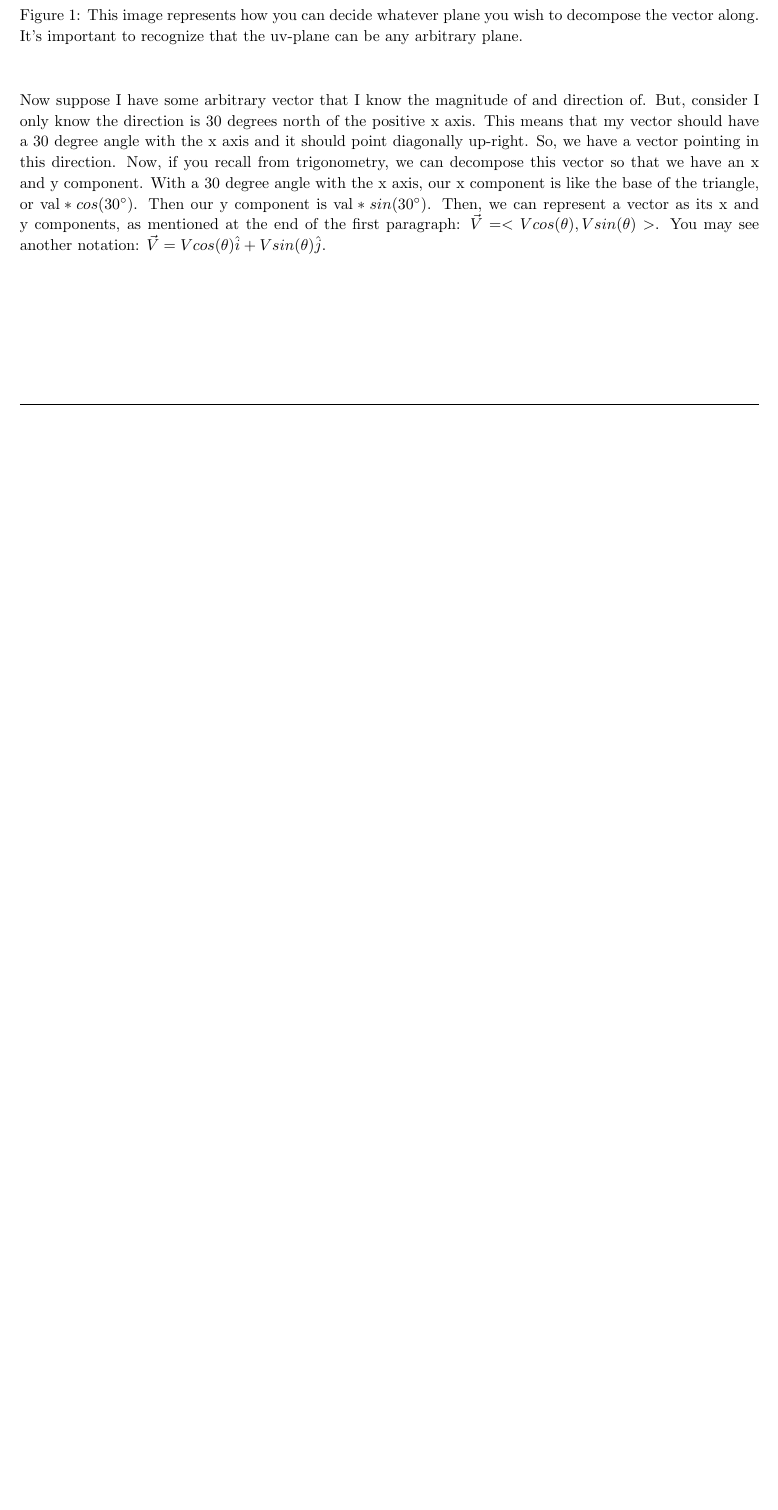
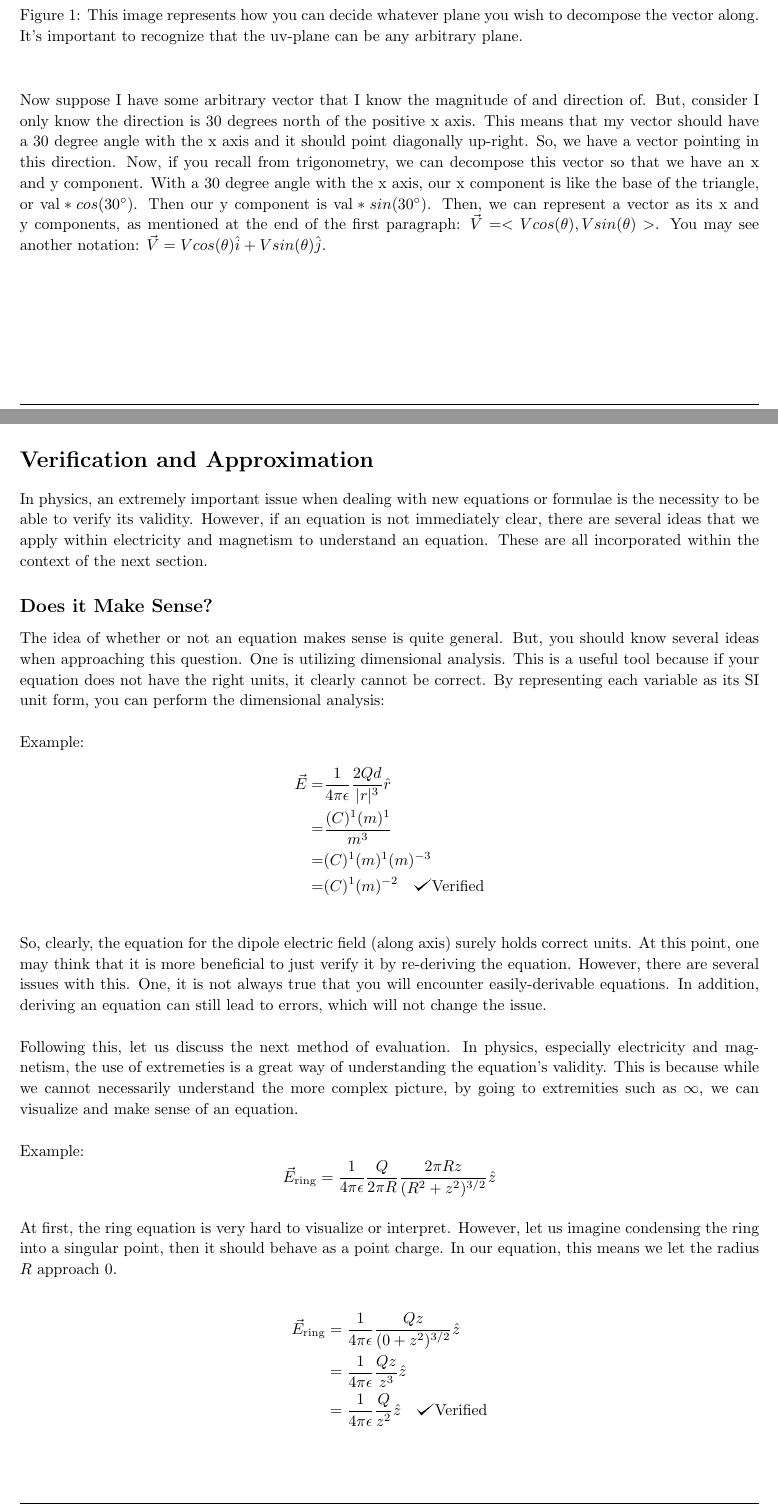
Before and after one commit to Willyou2/Sum2018Guide, a LaTeX document (33142Summer2018TANotes.tex): part of page 4 of 15 before the commit and two parts of pages 4 and 5 of 18 after it, the two joined at a grey line, cut so that both start at the same text, the shorter picture padded with empty space. Compiled offline with pdfLaTeX.

Commit message:
added superposition and approximation sections

```diff
--- a/33142Summer2018TANotes.tex
+++ b/33142Summer2018TANotes.tex
@@ -12,6 +12,8 @@
 \usepackage{enumitem}
 \usepackage{mathtools}
 \usepackage{siunitx}
+\usepackage{tikz}
+\def\checkmark{\tikz\fill[scale=0.4](0,.35) -- (.25,0) -- (1,.7) -- (.25,.15) -- cycle;}
 %\usepackage{hyperref}
 \graphicspath{ {./images/}}
 
@@ -223,3 +225,31 @@ Now suppose I have some arbitrary vector that I know the magnitude of and direct
 
 \pagebreak
 
+\section{Verification and Approximation}
+In physics, an extremely important issue when dealing with new equations or formulae is the necessity to be able to verify its validity. However, if an equation is not immediately clear, there are several ideas that we apply within electricity and magnetism to understand an equation. These are all incorporated within the context of the next section.
+\subsection{Does it Make Sense?}
+The idea of whether or not an equation makes sense is quite general. But, you should know several ideas when approaching this question. One is utilizing dimensional analysis. This is a useful tool because if your equation does not have the right units, it clearly cannot be correct. By representing each variable as its SI unit form, you can perform the dimensional analysis:\\
+\\
+Example:
+\begin{align*}
+	\vec{E} =& \frac{1}{4\pi\epsilon}\frac{2Qd}{|r|^3}\hat{r}\\
+	=& \frac{(C)^1(m)^1}{m^3}\\
+	=& (C)^1(m)^1(m)^{-3}\\
+	=& (C)^1(m)^{-2} \ \ \ \checkmark \text{Verified}
+\end{align*}\\
+So, clearly, the equation for the dipole electric field (along axis) surely holds correct units. At this point, one may think that it is more beneficial to just verify it by re-deriving the equation. However, there are several issues with this. One, it is not always true that you will encounter easily-derivable equations. In addition, deriving an equation can still lead to errors, which will not change the issue. \\
+\\
+Following this, let us discuss the next method of evaluation. In physics, especially electricity and magnetism, the use of extremeties is a great way of understanding the equation's validity. This is because while we cannot necessarily understand the more complex picture, by going to extremities such as $\infty$, we can visualize and make sense of an equation.\\
+\\
+Example:
+\begin{equation*}
+	\vec{E}_{\text{ring}} = \frac{1}{4\pi\epsilon}\frac{Q}{2\pi R}\frac{2\pi R z}{(R^2 + z^2)^{3/2}}\hat{z}
+\end{equation*}\\
+At first, the ring equation is very hard to visualize or interpret. However, let us imagine condensing the ring into a singular point, then it should behave as a point charge. In our equation, this means we let the radius $R$ approach $0$.\\
+\begin{align*}
+	\vec{E}_{\text{ring}} &= \frac{1}{4\pi\epsilon}\frac{Qz}{(0 + z^2)^{3/2}}\hat{z}\\
+	&= \frac{1}{4\pi\epsilon}\frac{Qz}{z^3}\hat{z}\\
+	&= \frac{1}{4\pi\epsilon}\frac{Q}{z^2}\hat{z} \ \ \ \checkmark \text{Verified}
+\end{align*}
+
+\pagebreak
```
Also changed, not shown: 33142Summer2018TANotes.pdf, images/Superposition1.jpg (added), images/Superposition2.jpg (added), images/Week1pic3.jpg (added), 33142Summer2018TANotes.tex (42 more changed lines), 3 other files.
